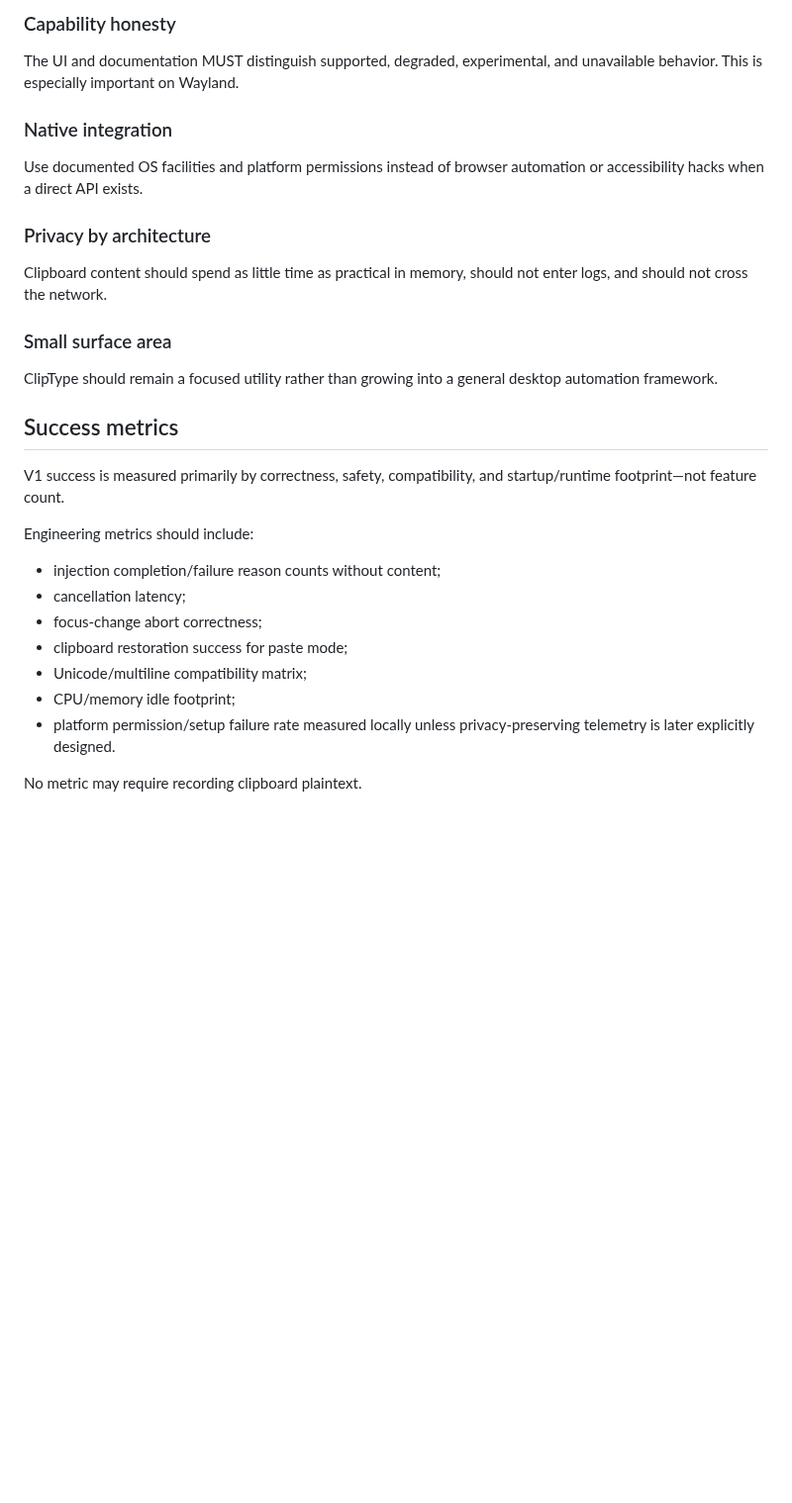
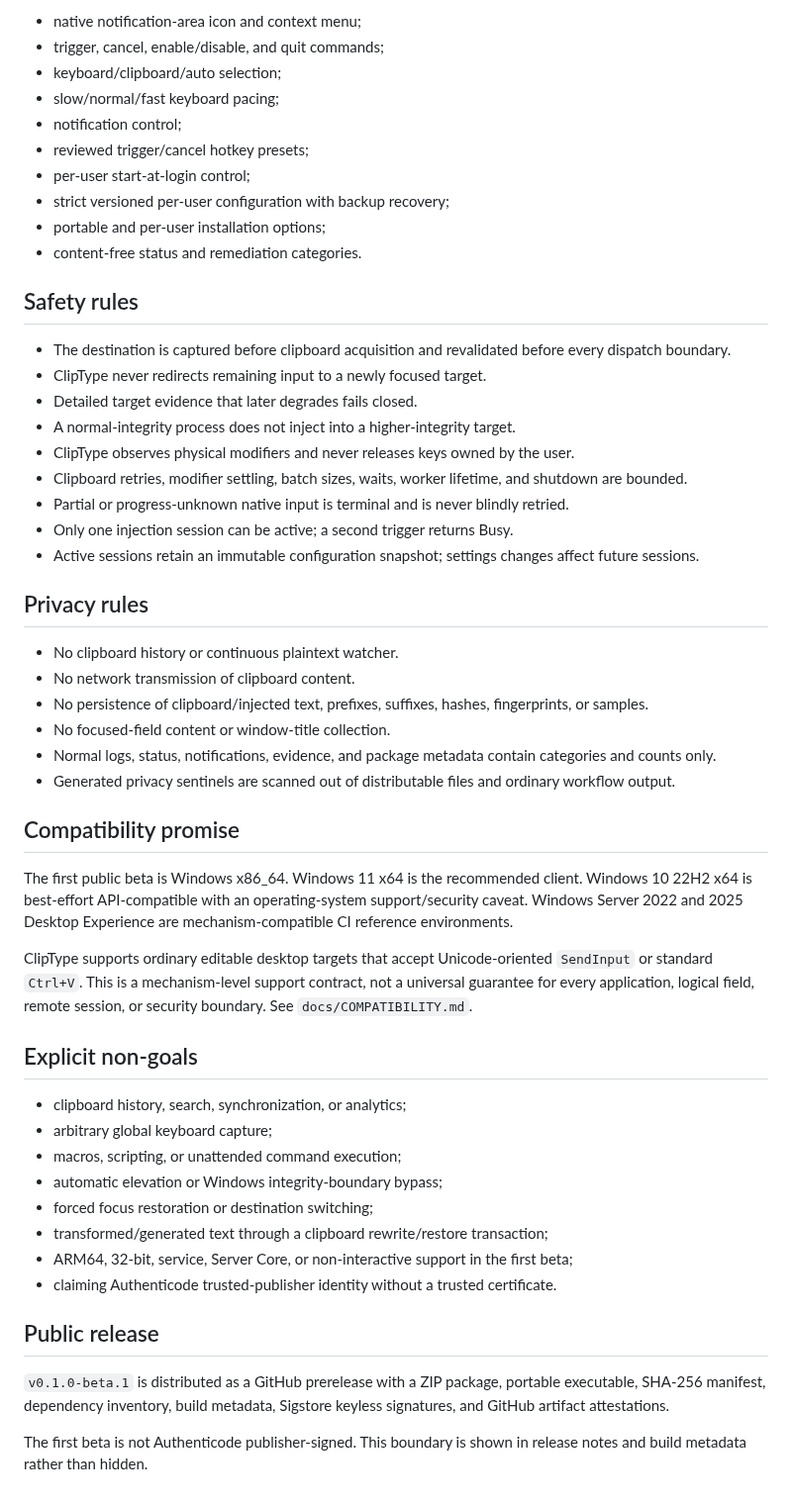
Before and after one commit to yhan-sun/ClipType, a Markdown page: docs/PRODUCT.md, the part around one of its changes. Shown at 99% size. GitHub-like rendering; blank space fills up the shorter version.

```diff
--- a/docs/PRODUCT.md
+++ b/docs/PRODUCT.md
@@ -71,27 +42,55 @@ Synthetic input can be dangerous. Every default favors an explicit trigger, visi
 
-### Capability honesty
-The UI and documentation MUST distinguish supported, degraded, experimental, and unavailable behavior. This is especially important on Wayland.
+- native notification-area icon and context menu;
+- trigger, cancel, enable/disable, and quit commands;
+- keyboard/clipboard/auto selection;
+- slow/normal/fast keyboard pacing;
+- notification control;
+- reviewed trigger/cancel hotkey presets;
+- per-user start-at-login control;
+- strict versioned per-user configuration with backup recovery;
+- portable and per-user installation options;
+- content-free status and remediation categories.
 
-### Native integration
-Use documented OS facilities and platform permissions instead of browser automation or accessibility hacks when a direct API exists.
+## Safety rules
 
-### Privacy by architecture
-Clipboard content should spend as little time as practical in memory, should not enter logs, and should not cross the network.
+- The destination is captured before clipboard acquisition and revalidated before every dispatch boundary.
+- ClipType never redirects remaining input to a newly focused target.
+- Detailed target evidence that later degrades fails closed.
+- A normal-integrity process does not inject into a higher-integrity target.
+- ClipType observes physical modifiers and never releases keys owned by the user.
+- Clipboard retries, modifier settling, batch sizes, waits, worker lifetime, and shutdown are bounded.
+- Partial or progress-unknown native input is terminal and is never blindly retried.
+- Only one injection session can be active; a second trigger returns Busy.
+- Active sessions retain an immutable configuration snapshot; settings changes affect future sessions.
 
-### Small surface area
-ClipType should remain a focused utility rather than growing into a general desktop automation framework.
+## Privacy rules
 
-## Success metrics
+- No clipboard history or continuous plaintext watcher.
+- No network transmission of clipboard content.
+- No persistence of clipboard/injected text, prefixes, suffixes, hashes, fingerprints, or samples.
+- No focused-field content or window-title collection.
+- Normal logs, status, notifications, evidence, and package metadata contain categories and counts only.
+- Generated privacy sentinels are scanned out of distributable files and ordinary workflow output.
 
-V1 success is measured primarily by correctness, safety, compatibility, and startup/runtime footprint—not feature count.
+## Compatibility promise
 
-Engineering metrics should include:
-- injection completion/failure reason counts without content;
-- cancellation latency;
-- focus-change abort correctness;
-- clipboard restoration success for paste mode;
-- Unicode/multiline compatibility matrix;
-- CPU/memory idle footprint;
-- platform permission/setup failure rate measured locally unless privacy-preserving telemetry is later explicitly designed.
+The first public beta is Windows x86_64. Windows 11 x64 is the recommended client. Windows 10 22H2 x64 is best-effort API-compatible with an operating-system support/security caveat. Windows Server 2022 and 2025 Desktop Experience are mechanism-compatible CI reference environments.
 
-No metric may require recording clipboard plaintext.
+ClipType supports ordinary editable desktop targets that accept Unicode-oriented `SendInput` or standard `Ctrl+V`. This is a mechanism-level support contract, not a universal guarantee for every application, logical field, remote session, or security boundary. See `docs/COMPATIBILITY.md`.
+
+## Explicit non-goals
+
+- clipboard history, search, synchronization, or analytics;
+- arbitrary global keyboard capture;
+- macros, scripting, or unattended command execution;
+- automatic elevation or Windows integrity-boundary bypass;
+- forced focus restoration or destination switching;
+- transformed/generated text through a clipboard rewrite/restore transaction;
+- ARM64, 32-bit, service, Server Core, or non-interactive support in the first beta;
+- claiming Authenticode trusted-publisher identity without a trusted certificate.
+
+## Public release
+
+`v0.1.0-beta.1` is distributed as a GitHub prerelease with a ZIP package, portable executable, SHA-256 manifest, dependency inventory, build metadata, Sigstore keyless signatures, and GitHub artifact attestations.
+
+The first beta is not Authenticode publisher-signed. This boundary is shown in release notes and build metadata rather than hidden.
```
Also changed, not shown: other parts of docs/PRODUCT.md (+24 -53 lines).
